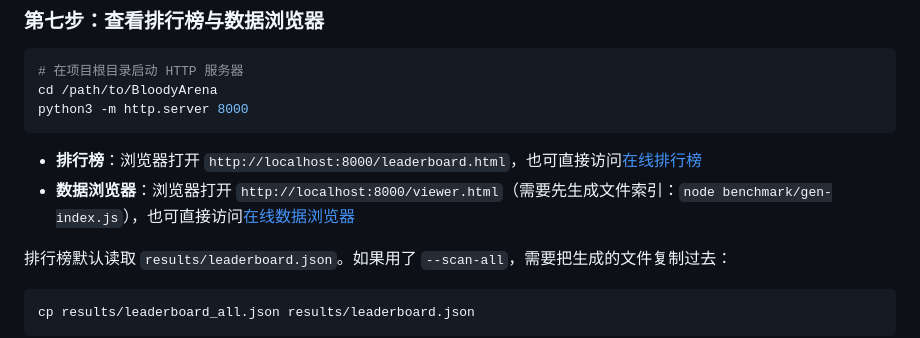
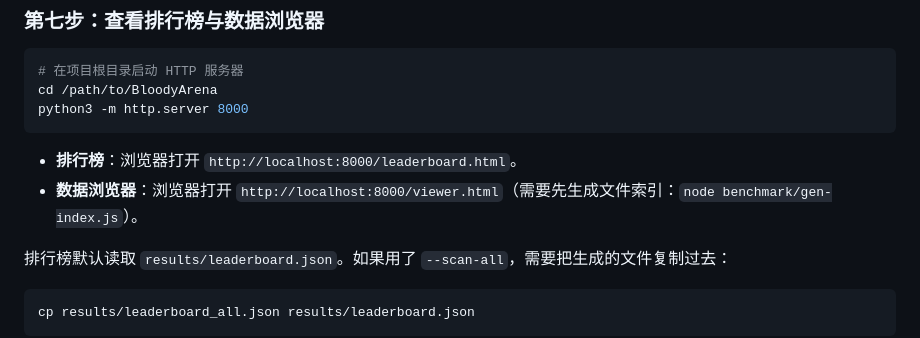
Before and after one commit to BloodArena/BloodArena, a Markdown page: benchmark/README.md, the part around the change printed below. Rendered like a GitHub page.

````diff
--- a/benchmark/README.md
+++ b/benchmark/README.md
@@ -179,8 +179,8 @@ cd /path/to/BloodyArena
 python3 -m http.server 8000
 ```
 
-- **排行榜**：浏览器打开 `http://localhost:8000/leaderboard.html`，也可直接访问[在线排行榜](https://bloodarena.github.io/leaderboard.html)
-- **数据浏览器**：浏览器打开 `http://localhost:8000/viewer.html`（需要先生成文件索引：`node benchmark/gen-index.js`），也可直接访问[在线数据浏览器](https://bloodarena.github.io/viewer.html)
+- **排行榜**：浏览器打开 `http://localhost:8000/leaderboard.html`。
+- **数据浏览器**：浏览器打开 `http://localhost:8000/viewer.html`（需要先生成文件索引：`node benchmark/gen-index.js`）。
 
 排行榜默认读取 `results/leaderboard.json`。如果用了 `--scan-all`，需要把生成的文件复制过去：
 
````
Also changed, not shown: other parts of benchmark/README.md (+1 -1 lines), README.md (+2 -2 lines).
